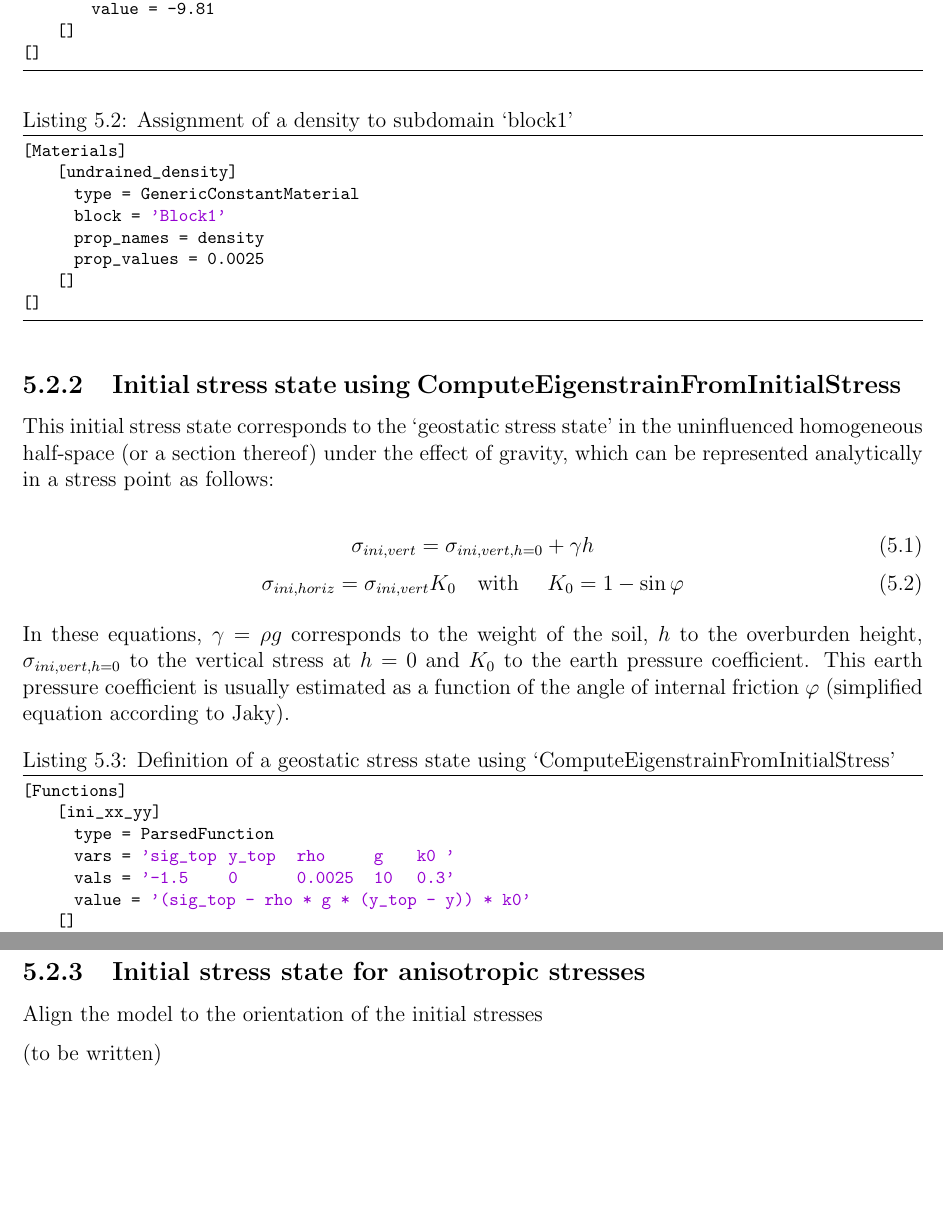
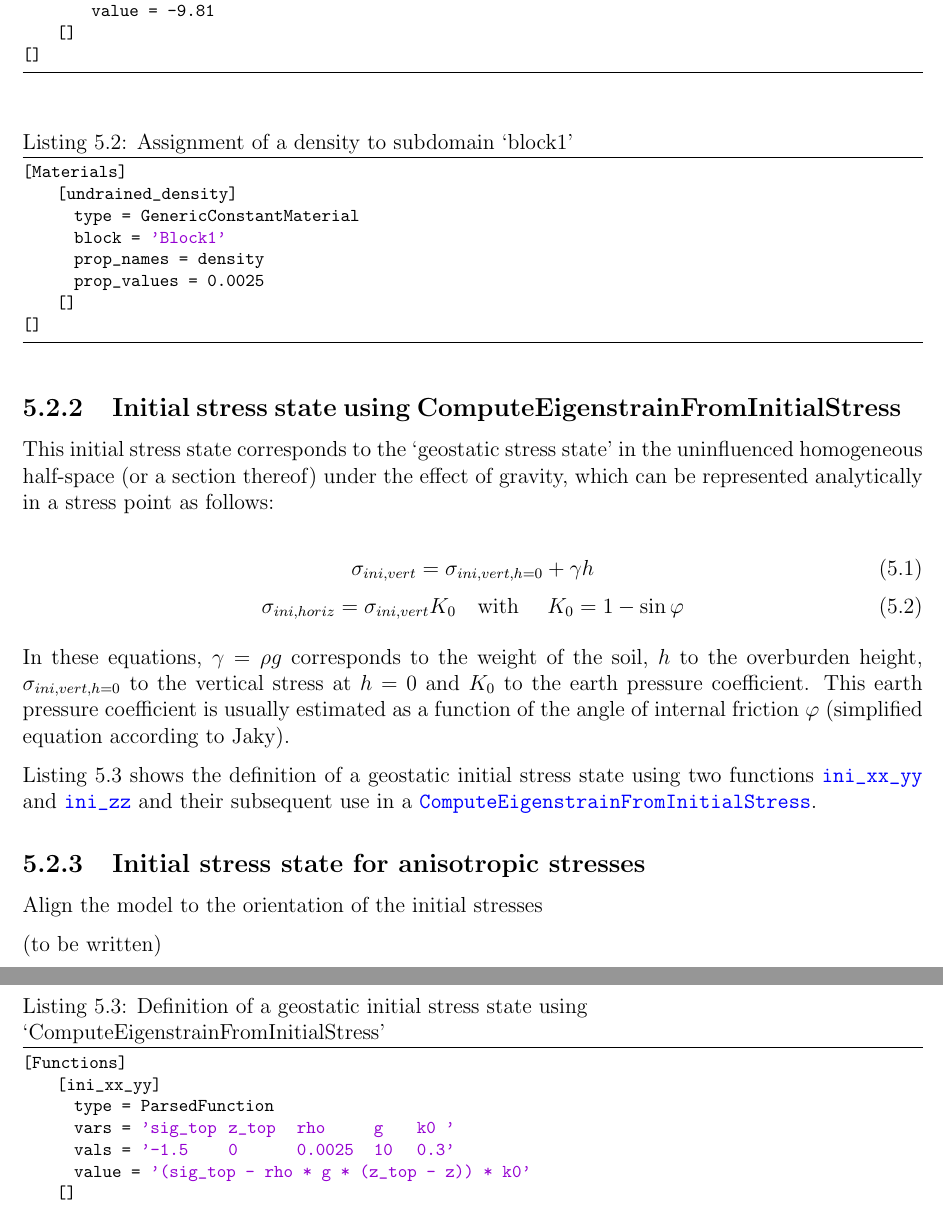
Before and after one commit to jmeier/geotechnical-simulations-with-moose, a LaTeX document (geotechnical-simulations-with-moose.tex, which reads src/chapters/initial-conditions.tex): two parts of pages 12 and 13 of 19, joined at a grey line, cut so that both start at the same text, the shorter picture padded with empty space. Compiled offline with pdfLaTeX.

Commit message:
make lstlistings 'float' and ref to listing on ComputeEigenstrainFromInitialStress

```diff
--- a/src/chapters/initial-conditions.tex
+++ b/src/chapters/initial-conditions.tex
@@ -46,7 +46,7 @@ To consider gravity, the following aspects must be included in the model:
           (\autoref{initial-conditions-density}).
 \end{itemize}
 
-\begin{lstlisting}[language=perl, caption={Gravity kernel in a Moose inut file},label={initial-conditions-gravity}]
+\begin{lstlisting}[language=perl, float, caption={Gravity kernel in a Moose inut file},label={initial-conditions-gravity}]
 [Kernels]
     [gravity]
         type = Gravity
@@ -57,7 +57,7 @@ To consider gravity, the following aspects must be included in the model:
 []
 \end{lstlisting}
 
-\begin{lstlisting}[language=perl, caption={Assignment of a density to subdomain ‘block1’},label={initial-conditions-density}]
+\begin{lstlisting}[language=perl, float, caption={Assignment of a density to subdomain ‘block1’},label={initial-conditions-density}]
 [Materials]
     [undrained_density]
       type = GenericConstantMaterial
@@ -90,13 +90,18 @@ $h=0$ and $K_0$ to the earth pressure coefficient. This earth pressure
 coefficient is usually estimated as a function of the angle of internal
 friction $\varphi$ (simplified equation according to Jaky).
 
-\begin{lstlisting}[language=perl, caption={Definition of a geostatic stress state using ‘ComputeEigenstrainFromInitialStress’ },label={initial-conditions-ComputeEigenstrainFromInitialStress}]
+\autoref{initial-conditions-ComputeEigenstrainFromInitialStress} shows the
+definition of a geostatic initial stress state using two functions
+\codeword{ini_xx_yy} and \codeword{ini_zz} and their subsequent use in a
+\codeword{ComputeEigenstrainFromInitialStress}.
+
+\begin{lstlisting}[language=perl, float, caption={Definition of a geostatic initial stress state using ‘ComputeEigenstrainFromInitialStress’ },label={initial-conditions-ComputeEigenstrainFromInitialStress}]
 [Functions]
     [ini_xx_yy]
       type = ParsedFunction
-      vars = 'sig_top   y_top   rho      g    k0 '
+      vars = 'sig_top   z_top   rho      g    k0 '
       vals = '-1.5      0       0.0025   10   0.3'
-      value = '(sig_top - rho * g * (y_top - y)) * k0'
+      value = '(sig_top - rho * g * (z_top - z)) * k0'
     []
     [ini_zz]
       type = ParsedFunction
```
Also changed, not shown: geotechnical-simulations-with-moose.pdf, src/chapters/initial-conditions.tex (4 more changed lines).
